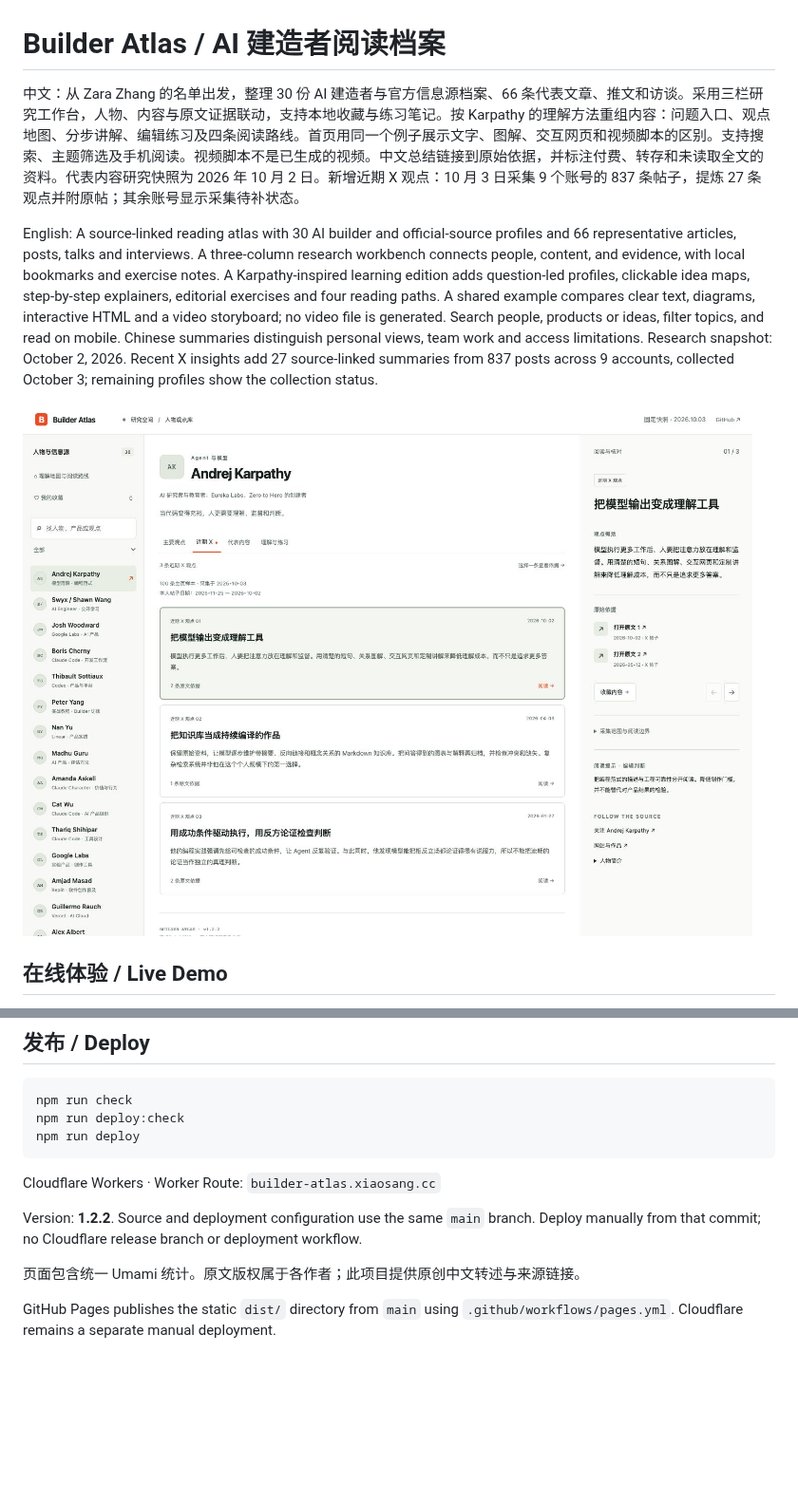
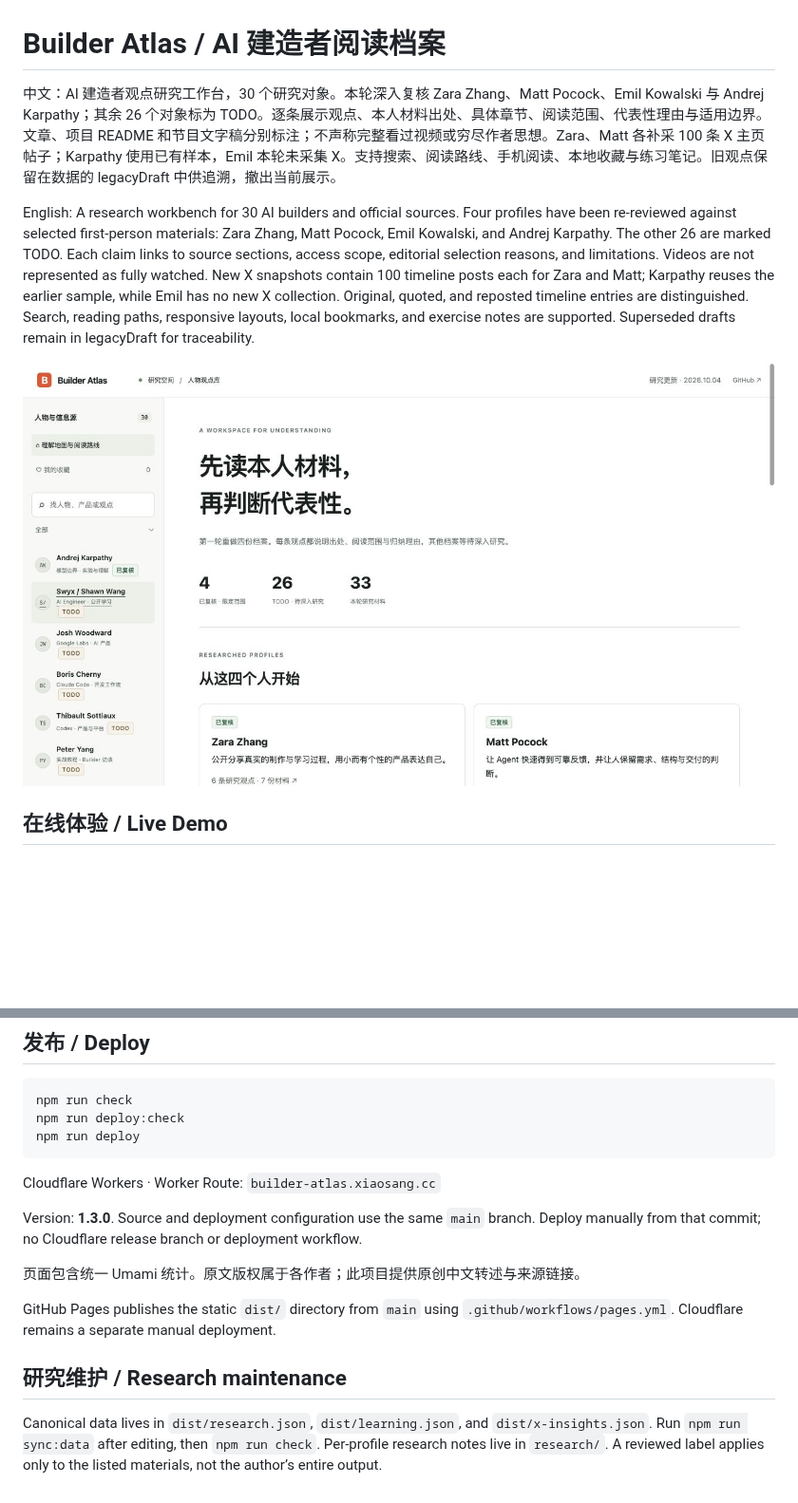
Before and after one commit to holynova/builder-atlas, a Markdown page: README.md, 2 parts joined by grey strips. Shown at 95% size. Drawn GitHub-style; pictures changed too: assets/screenshot.png (added); blank space fills up the shorter version.

Commit message:
Rebuild four profiles from primary sources and mark remaining research TODO

```diff
--- a/README.md
+++ b/README.md
@@ -1,10 +1,10 @@
 # Builder Atlas / AI 建造者阅读档案
 
-中文：从 Zara Zhang 的名单出发，整理 30 份 AI 建造者与官方信息源档案、66 条代表文章、推文和访谈。采用三栏研究工作台，人物、内容与原文证据联动，支持本地收藏与练习笔记。按 Karpathy 的理解方法重组内容：问题入口、观点地图、分步讲解、编辑练习及四条阅读路线。首页用同一个例子展示文字、图解、交互网页和视频脚本的区别。支持搜索、主题筛选及手机阅读。视频脚本不是已生成的视频。中文总结链接到原始依据，并标注付费、转存和未读取全文的资料。代表内容研究快照为 2026 年 10 月 2 日。新增近期 X 观点：10 月 3 日采集 9 个账号的 837 条帖子，提炼 27 条观点并附原帖；其余账号显示采集待补状态。
+中文：AI 建造者观点研究工作台，30 个研究对象。本轮深入复核 Zara Zhang、Matt Pocock、Emil Kowalski 与 Andrej Karpathy；其余 26 个对象标为 TODO。逐条展示观点、本人材料出处、具体章节、阅读范围、代表性理由与适用边界。文章、项目 README 和节目文字稿分别标注；不声称完整看过视频或穷尽作者思想。Zara、Matt 各补采 100 条 X 主页帖子；Karpathy 使用已有样本，Emil 本轮未采集 X。支持搜索、阅读路线、手机阅读、本地收藏与练习笔记。旧观点保留在数据的 legacyDraft 中供追溯，撤出当前展示。
 
-English: A source-linked reading atlas with 30 AI builder and official-source profiles and 66 representative articles, posts, talks and interviews. A three-column research workbench connects people, content, and evidence, with local bookmarks and exercise notes. A Karpathy-inspired learning edition adds question-led profiles, clickable idea maps, step-by-step explainers, editorial exercises and four reading paths. A shared example compares clear text, diagrams, interactive HTML and a video storyboard; no video file is generated. Search people, products or ideas, filter topics, and read on mobile. Chinese summaries distinguish personal views, team work and access limitations. Research snapshot: October 2, 2026. Recent X insights add 27 source-linked summaries from 837 posts across 9 accounts, collected October 3; remaining profiles show the collection status.
+English: A research workbench for 30 AI builders and official sources. Four profiles have been re-reviewed against selected first-person materials: Zara Zhang, Matt Pocock, Emil Kowalski, and Andrej Karpathy. The other 26 are marked TODO. Each claim links to source sections, access scope, editorial selection reasons, and limitations. Videos are not represented as fully watched. New X snapshots contain 100 timeline posts each for Zara and Matt; Karpathy reuses the earlier sample, while Emil has no new X collection. Original, quoted, and reposted timeline entries are distinguished. Search, reading paths, responsive layouts, local bookmarks, and exercise notes are supported. Superseded drafts remain in legacyDraft for traceability.
 
-![Project screenshot](./assets/screenshot.jpg)
+![Project screenshot](./assets/screenshot.png)
 
 ## 在线体验 / Live Demo
 
@@ -33,8 +33,12 @@ npm run deploy
 
 Cloudflare Workers · Worker Route: `builder-atlas.xiaosang.cc`
 
-Version: **1.2.2**. Source and deployment configuration use the same `main` branch. Deploy manually from that commit; no Cloudflare release branch or deployment workflow.
+Version: **1.3.0**. Source and deployment configuration use the same `main` branch. Deploy manually from that commit; no Cloudflare release branch or deployment workflow.
 
 页面包含统一 Umami 统计。原文版权属于各作者；此项目提供原创中文转述与来源链接。
 
 GitHub Pages publishes the static `dist/` directory from `main` using `.github/workflows/pages.yml`. Cloudflare remains a separate manual deployment.
+
+## 研究维护 / Research maintenance
+
+Canonical data lives in `dist/research.json`, `dist/learning.json`, and `dist/x-insights.json`. Run `npm run sync:data` after editing, then `npm run check`. Per-profile research notes live in `research/`. A reviewed label applies only to the listed materials, not the author’s entire output.
```
Also changed, not shown: research/emil-kowalski.md (added, +82 -0 lines), research/karpathy.md (added, +115 -0 lines), research/matt-pocock.md (added, +95 -0 lines), research/zara.md (added, +84 -0 lines), 13 other files.
